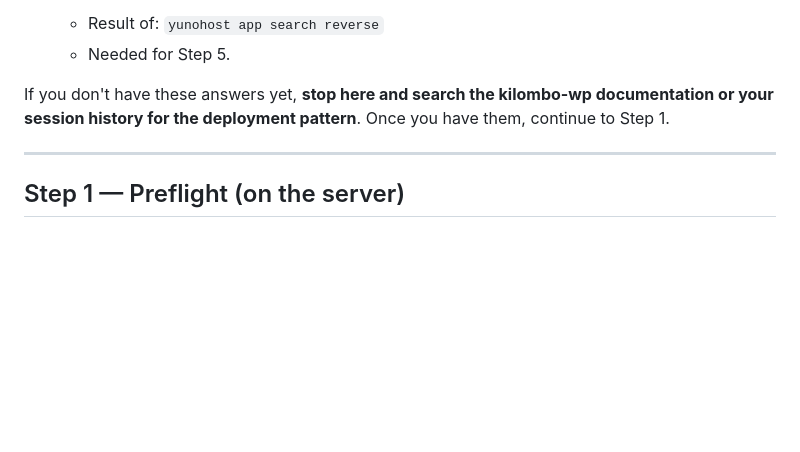
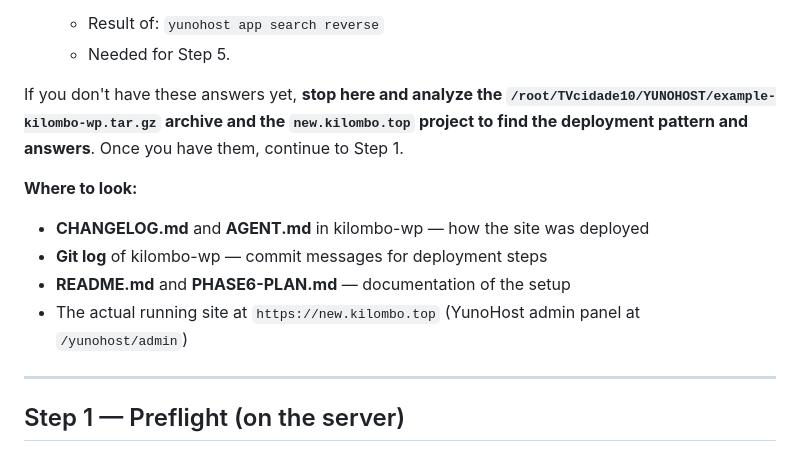
Before and after one commit to ukoquique-proves/cidadeTV-canal10, a Markdown page: YUNOHOST.md, the part around the change. GitHub-like rendering; blank space fills up the shorter version.

Commit message:
YUNOHOST.md: add explicit pointer to analyze example-kilombo-wp and new.kilombo.top project for answers

```diff
--- a/YUNOHOST.md
+++ b/YUNOHOST.md
@@ -80,7 +80,13 @@ Before deploying, you need to know:
    - Result of: `yunohost app search reverse`
    - Needed for Step 5.
 
-If you don't have these answers yet, **stop here and search the kilombo-wp documentation or your session history for the deployment pattern**. Once you have them, continue to Step 1.
+If you don't have these answers yet, **stop here and analyze the `/root/TVcidade10/YUNOHOST/example-kilombo-wp.tar.gz` archive and the `new.kilombo.top` project to find the deployment pattern and answers**. Once you have them, continue to Step 1.
+
+**Where to look:**
+- **CHANGELOG.md** and **AGENT.md** in kilombo-wp — how the site was deployed
+- **Git log** of kilombo-wp — commit messages for deployment steps
+- **README.md** and **PHASE6-PLAN.md** — documentation of the setup
+- The actual running site at `https://new.kilombo.top` (YunoHost admin panel at `/yunohost/admin`)
 
 ---
 
```
